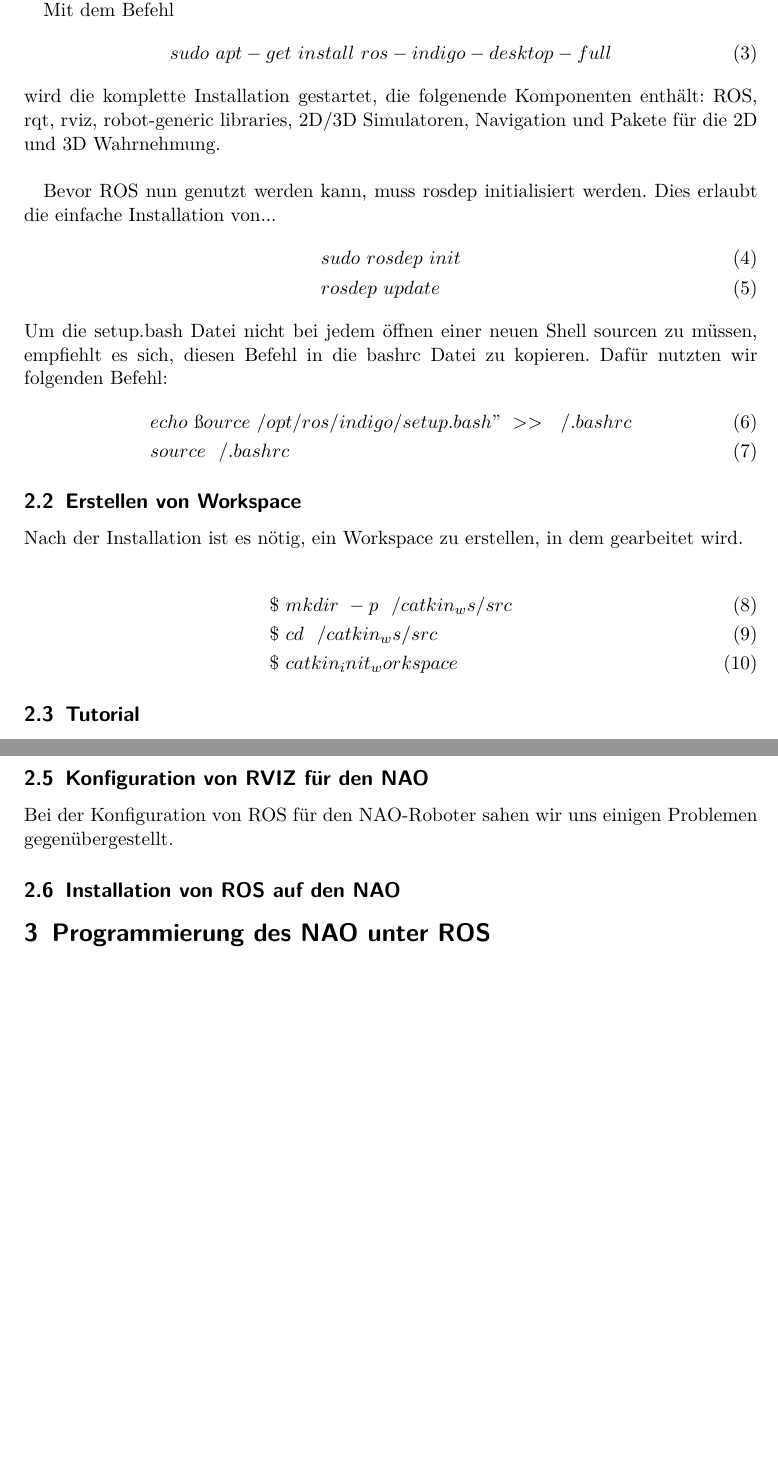
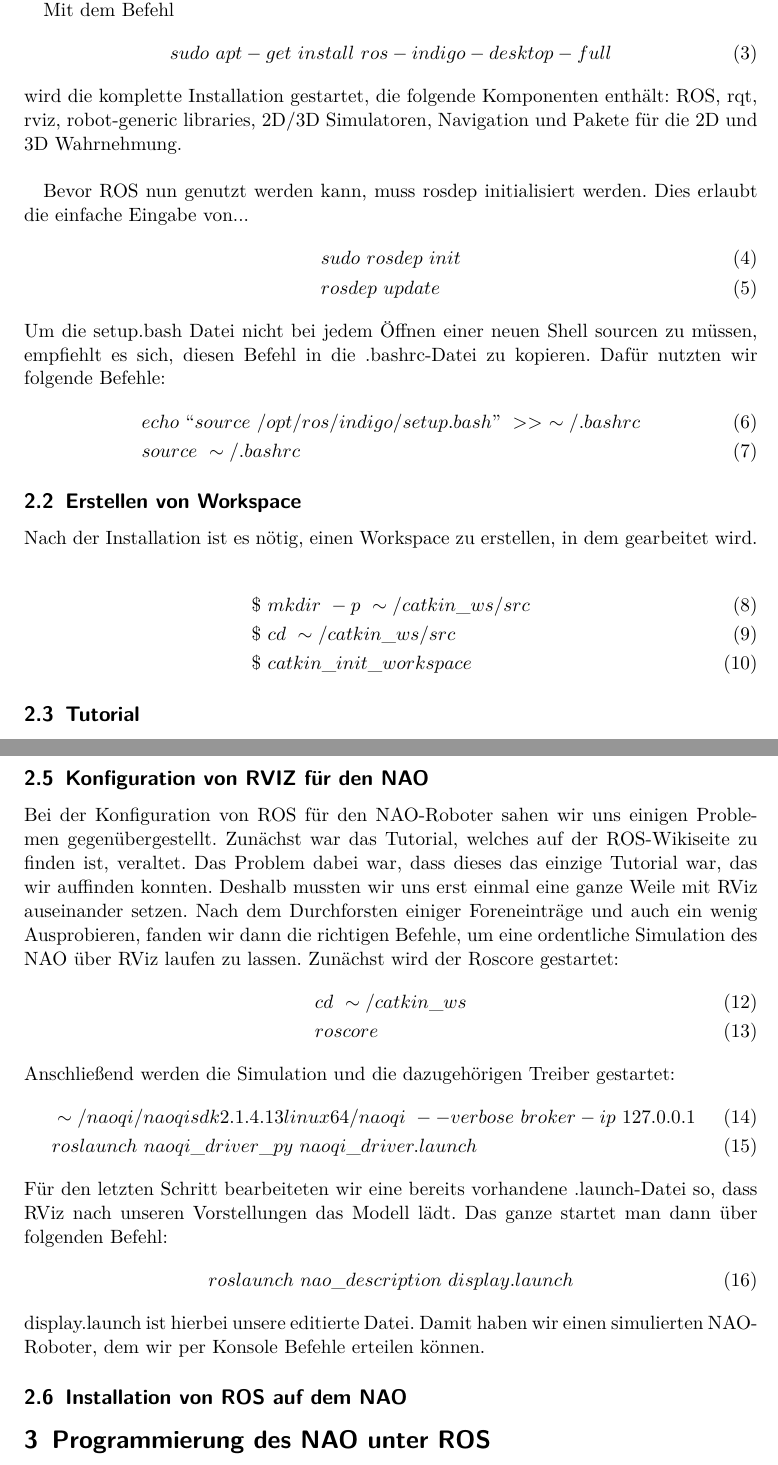
Before and after one commit to Zedd06/Dokumentation-NAO, a LaTeX document (Bericht.tex): two parts of pages 2 and 3 of 3, joined at a grey line, cut so that both start at the same text, the shorter picture padded with empty space. Compiled offline with pdfLaTeX.

Commit message:
Bericht V1.5
-Konfiguration von RViz hinzugefügt
-Änderungen an Formeln, für richtige Anzeige der Sonderzeichen
-Korrekturgelesen

```diff
--- a/Bericht.tex
+++ b/Bericht.tex
@@ -8,7 +8,7 @@
 
 \title{Dokumentation Nao-Projekt}
 
-\date{25. Juni 2016}
+\date{19. Juni 2016}
 \begin{document}
 
 \maketitle
@@ -39,28 +39,28 @@ Mit dem Befehl
 \begin{align}
 &sudo\ apt-get\ install\ ros-indigo-desktop-full
 \end{align}
-wird die komplette Installation gestartet, die folgenende Komponenten enthält: ROS, rqt, rviz, robot-generic libraries, 2D/3D Simulatoren, Navigation und Pakete für die 2D und 3D Wahrnehmung.
+wird die komplette Installation gestartet, die folgende Komponenten enthält: ROS, rqt, rviz, robot-generic libraries, 2D/3D Simulatoren, Navigation und Pakete für die 2D und 3D Wahrnehmung.
 \\
 
-Bevor ROS nun genutzt werden kann, muss rosdep initialisiert werden. Dies erlaubt die einfache Installation von...
+Bevor ROS nun genutzt werden kann, muss rosdep initialisiert werden. Dies erlaubt die einfache Eingabe von...
 \begin{align}
 &sudo\ rosdep\ init\\
 &rosdep\ update
 \end{align}
-Um die setup.bash Datei nicht bei jedem öffnen einer neuen Shell sourcen zu müssen, empfiehlt es sich, diesen Befehl in die bashrc Datei zu kopieren.
-Dafür nutzten wir folgenden Befehl:
+Um die setup.bash Datei nicht bei jedem Öffnen einer neuen Shell sourcen zu müssen, empfiehlt es sich, diesen Befehl in die .bashrc-Datei zu kopieren.
+Dafür nutzten wir folgende Befehle:
 \begin{align}
-&echo\ "source\ /opt/ros/indigo/setup.bash"\ >>\ ~/.bashrc\\
-&source\ ~/.bashrc
+&echo\ ``source\ /opt/ros/indigo/setup.bash"\ >>\ \sim/.bashrc\\
+&source\ \sim/.bashrc
 \end{align}
 \subsection{Erstellen von Workspace}
 
-Nach der Installation ist es nötig, ein Workspace zu erstellen, in dem gearbeitet wird.
+Nach der Installation ist es nötig, einen Workspace zu erstellen, in dem gearbeitet wird.
 
 \begin{align}
-&\$\ mkdir\ -p\ ~/catkin_ws/src\\
-&\$\ cd\ ~/catkin_ws/src\\
-&\$\ catkin_init_workspace
+&\$\ mkdir\ -p\ \sim/catkin\_ws/src\\
+&\$\ cd\ \sim/catkin\_ws/src\\
+&\$\ catkin\_init\_workspace
 \end{align}
 \subsection{Tutorial}
 Auf der ROS-Wikiseite http://wiki.ros.org/ROS/Tutorials finden sich viele Tutorials, welche den Umgang mit dem ROS Filesystem, Packages und Nodes, sowie das Schreiben von Publishern und Subscribern in C++ oder Python beschreiben.
@@ -72,8 +72,24 @@ Die Installation von RViz war bereits im Installationspaket von ROS enthalten un
 \end{align}
 heruntergeladen und installiert.
 \subsection{Konfiguration von RVIZ für den NAO}
-Bei der Konfiguration von ROS für den NAO-Roboter sahen wir uns einigen Problemen gegenübergestellt.
-\subsection{Installation von ROS auf den NAO}
+Bei der Konfiguration von ROS für den NAO-Roboter sahen wir uns einigen Problemen gegenübergestellt. Zunächst war das Tutorial, welches auf der ROS-Wikiseite zu finden ist, veraltet. Das Problem dabei war, dass dieses das einzige Tutorial war, das wir auffinden konnten. Deshalb mussten wir uns erst einmal eine ganze Weile mit RViz auseinander setzen. Nach dem Durchforsten einiger Foreneinträge und auch ein wenig Ausprobieren, fanden wir dann die richtigen Befehle, um eine ordentliche Simulation des NAO über RViz laufen zu lassen.
+Zunächst wird der Roscore gestartet:
+\begin{align}
+&cd\ \sim/catkin\_ws\\
+&roscore
+\end{align}
+Anschließend werden die Simulation und die dazugehörigen Treiber gestartet:
+\begin{align}
+&\sim/naoqi/naoqi\-sdk\-2.1.4.13\-linux64/naoqi\ --verbose\ \-\-broker-ip\ 127.0.0.1\\
+&roslaunch\ naoqi\_driver\_py\ naoqi\_driver.launch
+\end{align}
+Für den letzten Schritt bearbeiteten wir eine bereits vorhandene .launch-Datei so, dass RViz nach unseren Vorstellungen das Modell lädt. Das ganze startet man dann über folgenden Befehl:
+\begin{align}
+&roslaunch\ nao\_description\ display.launch
+\end{align}
+display.launch ist hierbei unsere editierte Datei.
+Damit haben wir einen simulierten NAO-Roboter, dem wir per Konsole Befehle erteilen können.
+\subsection{Installation von ROS auf dem NAO}
 
 
 \section{Programmierung des NAO unter ROS}
```
Also changed, not shown: Bericht.pdf, Bericht.tex (8 more changed lines), 4 other files.
